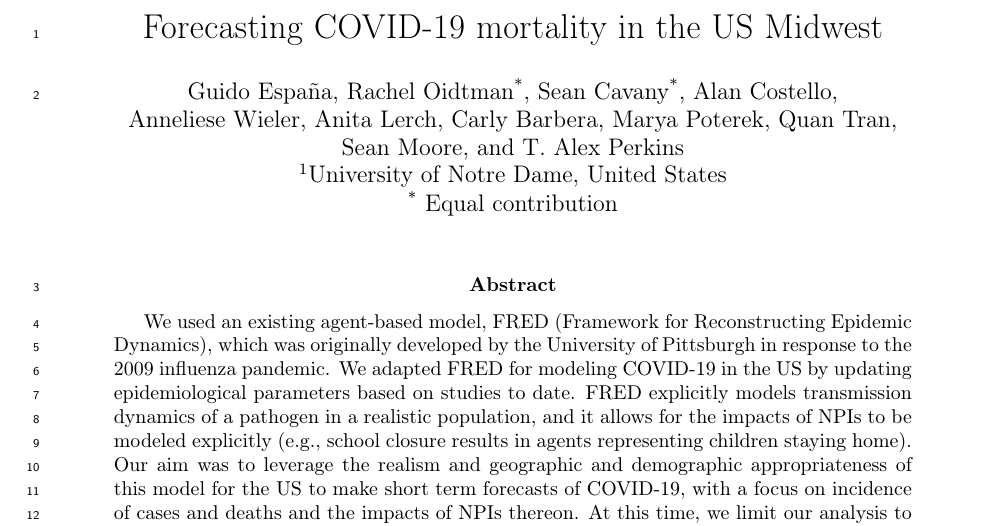
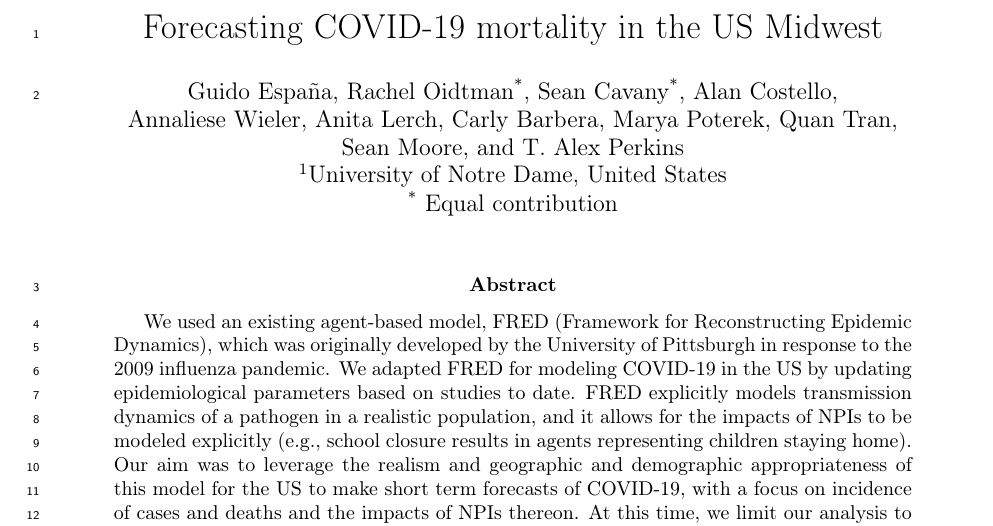
Before and after one commit to confunguido/covid19_ND_forecasting, a LaTeX paper (report/report_cdc_forecasting_covid19_NotreDame-FRED.tex): part of page 1 of 13, cut so that both start at the same text. Compiled offline with pdfLaTeX.

Commit message:
Spelling error

```diff
--- a/report/report_cdc_forecasting_covid19_NotreDame-FRED.tex
+++ b/report/report_cdc_forecasting_covid19_NotreDame-FRED.tex
@@ -40,7 +40,7 @@
 
 \date{}
 \title{Forecasting COVID-19 mortality in the US Midwest}
-\author{Guido Espa\~na,  Rachel Oidtman\textsuperscript{*}, Sean Cavany\textsuperscript{*}, Alan Costello, \\Anneliese Wieler, Anita Lerch, Carly Barbera,  Marya Poterek, Quan Tran,\\ Sean Moore, and T. Alex Perkins\\
+\author{Guido Espa\~na,  Rachel Oidtman\textsuperscript{*}, Sean Cavany\textsuperscript{*}, Alan Costello, \\Annaliese Wieler, Anita Lerch, Carly Barbera,  Marya Poterek, Quan Tran,\\ Sean Moore, and T. Alex Perkins\\
   \textsuperscript{1}University of Notre Dame, United States\\
   \textsuperscript{*} Equal contribution
 }
```
Also changed, not shown: report/report_cdc_forecasting_covid19_NotreDame-FRED.pdf.
